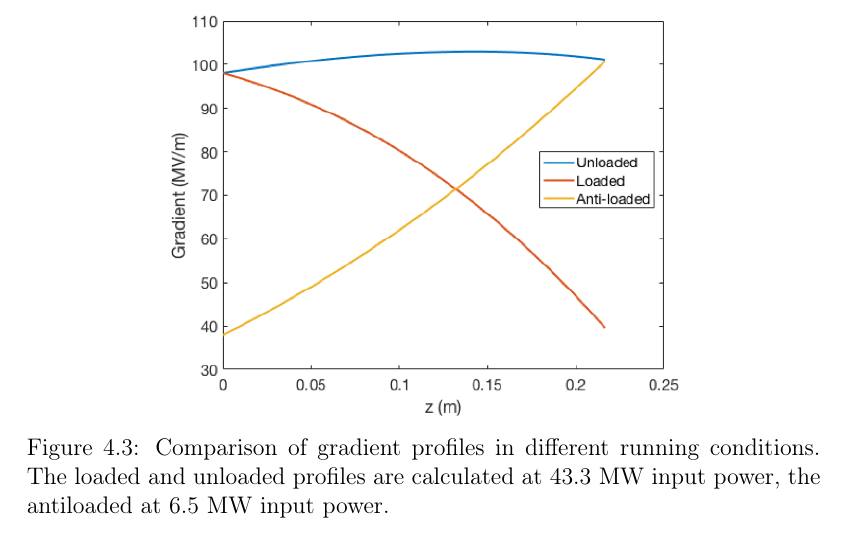
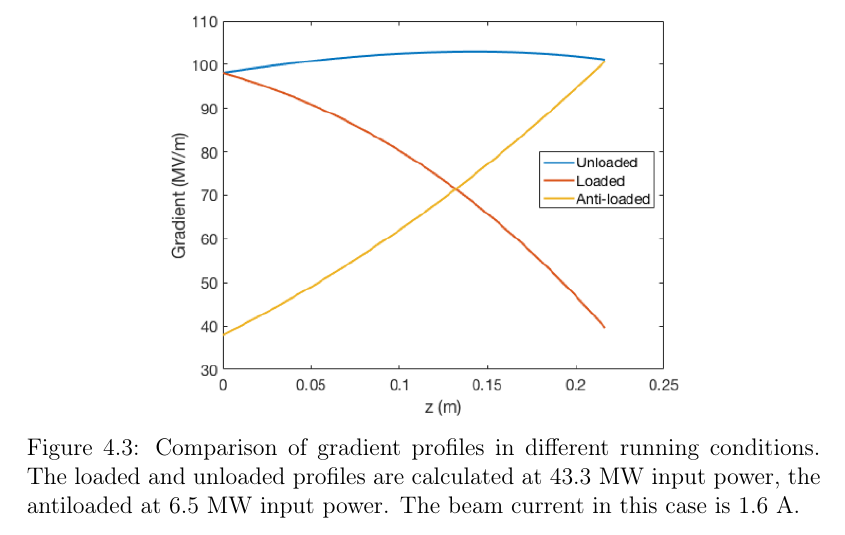
Before and after one commit to esenes/Master-thesis, a LaTeX thesis (thesis.tex, which reads body/chapter3_1.tex): part of page 36 of 74, cut so that both start at the same text. Compiled offline with pdfLaTeX.

Commit message:
chap4 new2

```diff
--- a/body/chapter3_1.tex
+++ b/body/chapter3_1.tex
@@ -42,6 +42,6 @@ regarding the last point, it has to be noted that the behaviour of the gradient
 \begin{figure}[h]
 \centering
 \includegraphics[scale=1]{pictures/3gradient.png}
-\caption{Comparison of gradient profiles in different running conditions. The loaded and unloaded profiles are calculated at 43.3 MW input power, the antiloaded at 6.5 MW input power. }
+\caption{Comparison of gradient profiles in different running conditions. The loaded and unloaded profiles are calculated at 43.3 MW input power, the antiloaded at 6.5 MW input power. The beam current in this case is 1.6 A.}
 \label{3grad}
 \end{figure}
```
